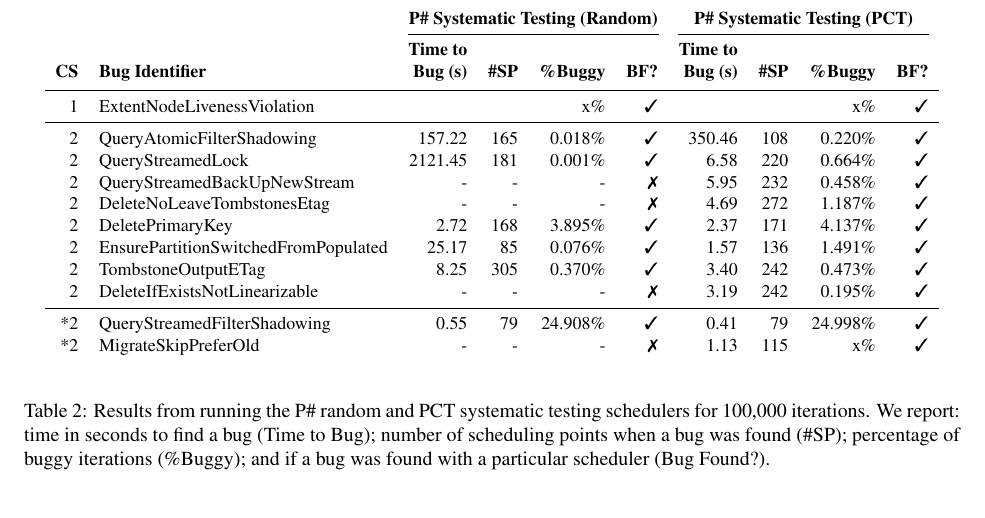
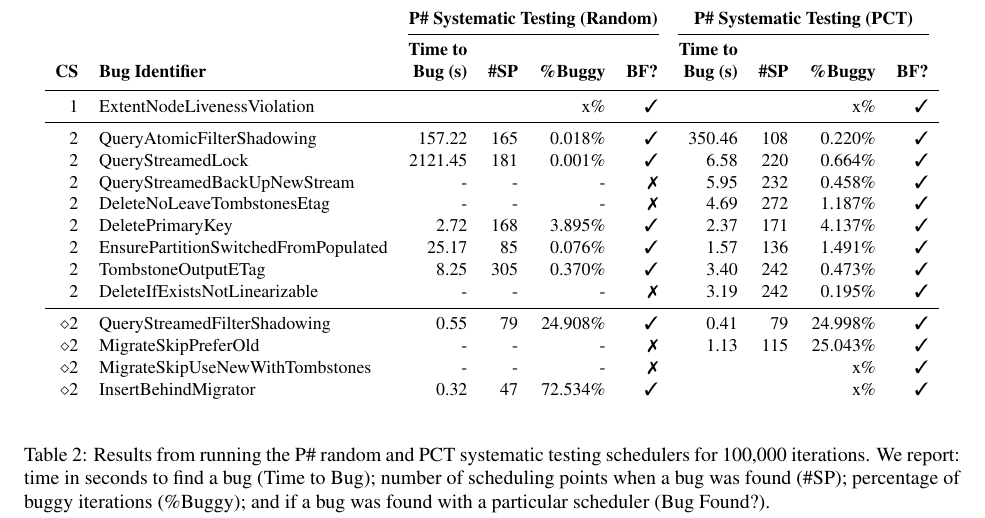
Before and after one commit to pdeligia/PSharpCaseStudiesPaper, a LaTeX document (paper.tex, which reads experiments/tables/results.tex): part of page 14 of 15, cut so that both start at the same text. Compiled offline with pdfLaTeX; a LaTeX package or settings file that is missing is left out.

Commit message:
update in evaluation

```diff
--- a/experiments/tables/results.tex
+++ b/experiments/tables/results.tex
@@ -142,7 +142,7 @@
 
 \midrule
 
-*2
+$\diamond$2
 & QueryStreamedFilterShadowing
 
 & \multicolumn{1}{r}{0.55}
@@ -165,5 +165,31 @@
 
 & \multicolumn{1}{r}{1.13}
 & \multicolumn{1}{r}{115}
+& \multicolumn{1}{r}{25.043\%}
+& \multicolumn{1}{r}{\cmark}\\
+
+$\diamond$2
+& MigrateSkipUseNewWithTombstones
+
+& \multicolumn{1}{r}{-}
+& \multicolumn{1}{r}{-}
+& \multicolumn{1}{r}{-}
+& \multicolumn{1}{r}{\xmark}
+
+& \multicolumn{1}{r}{}
+& \multicolumn{1}{r}{}
+& \multicolumn{1}{r}{x\%}
+& \multicolumn{1}{r}{\cmark}\\
+
+$\diamond$2
+& InsertBehindMigrator
+
+& \multicolumn{1}{r}{0.32}
+& \multicolumn{1}{r}{47}
+& \multicolumn{1}{r}{72.534\%}
+& \multicolumn{1}{r}{\cmark}
+
+& \multicolumn{1}{r}{}
+& \multicolumn{1}{r}{}
 & \multicolumn{1}{r}{x\%}
 & \multicolumn{1}{r}{\cmark}\\[0.1em]
```
Also changed, not shown: experiments/tables/results.tex (2 more changed lines).
